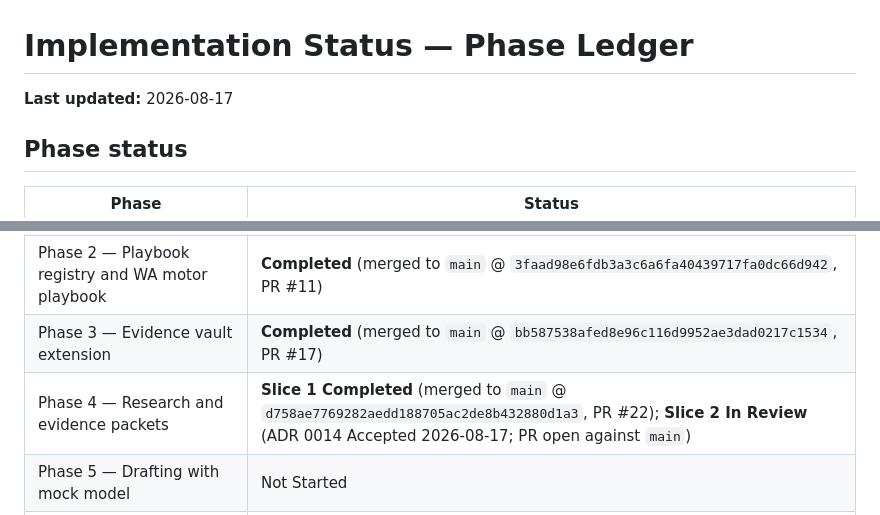
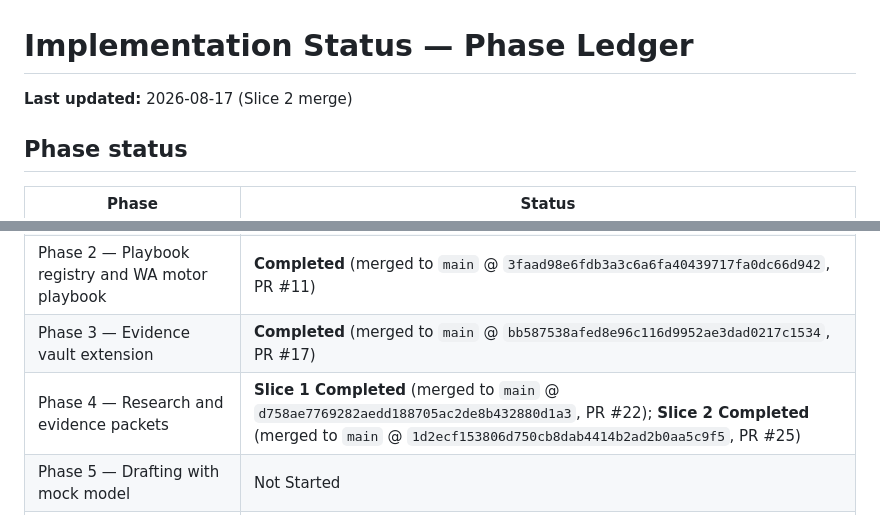
Before and after one commit to isthealireza/australian-legal-ai, a Markdown page: docs/execution/IMPLEMENTATION_STATUS.md, 2 parts joined by grey strips. GitHub-like rendering.

```diff
--- a/docs/execution/IMPLEMENTATION_STATUS.md
+++ b/docs/execution/IMPLEMENTATION_STATUS.md
@@ -1,6 +1,6 @@
 # Implementation Status — Phase Ledger
 
-**Last updated:** 2026-08-17
+**Last updated:** 2026-08-17 (Slice 2 merge)
 
 ## Phase status
 
@@ -10,7 +10,7 @@
 | Phase 1 — Generic matter core | **Completed** (merged to `main` @ `8766468e00be2dc79b7eda08baec713d5356654d`, PR #9) |
 | Phase 2 — Playbook registry and WA motor playbook | **Completed** (merged to `main` @ `3faad98e6fdb3a3c6a6fa40439717fa0dc66d942`, PR #11) |
 | Phase 3 — Evidence vault extension | **Completed** (merged to `main` @ `bb587538afed8e96c116d9952ae3dad0217c1534`, PR #17) |
-| Phase 4 — Research and evidence packets | **Slice 1 Completed** (merged to `main` @ `d758ae7769282aedd188705ac2de8b432880d1a3`, PR #22); **Slice 2 In Review** (ADR 0014 Accepted 2026-08-17; PR open against `main`) |
+| Phase 4 — Research and evidence packets | **Slice 1 Completed** (merged to `main` @ `d758ae7769282aedd188705ac2de8b432880d1a3`, PR #22); **Slice 2 Completed** (merged to `main` @ `1d2ecf153806d750cb8dab4414b2ad2b0aa5c9f5`, PR #25) |
 | Phase 5 — Drafting with mock model | Not Started |
 | Phase 6 — Approval service | Not Started |
 | Phase 7 — Communication ingestion and draft replies | Not Started |
```
Also changed, not shown: other parts of docs/execution/IMPLEMENTATION_STATUS.md (+12 -11 lines).
